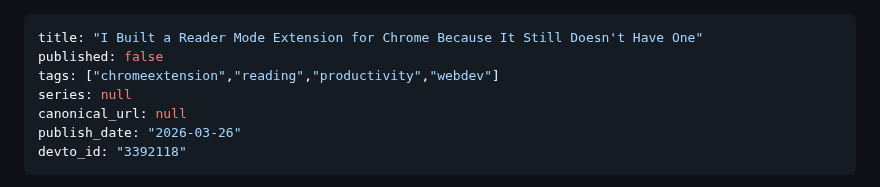
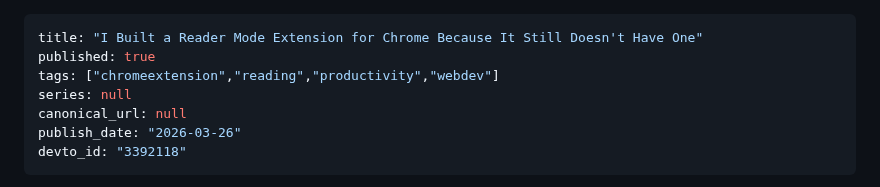
Before and after one commit to ktg0215/s-hub, a Markdown page: dev-to/articles/zenread.md, the part around the change. Rendered like a GitHub page.

Commit message:
chore: update Dev.to article frontmatter (devto_id/published)

```diff
--- a/dev-to/articles/zenread.md
+++ b/dev-to/articles/zenread.md
@@ -1,6 +1,6 @@
 ---
 title: "I Built a Reader Mode Extension for Chrome Because It Still Doesn't Have One"
-published: false
+published: true
 tags: ["chromeextension","reading","productivity","webdev"]
 series: null
 canonical_url: null
```
